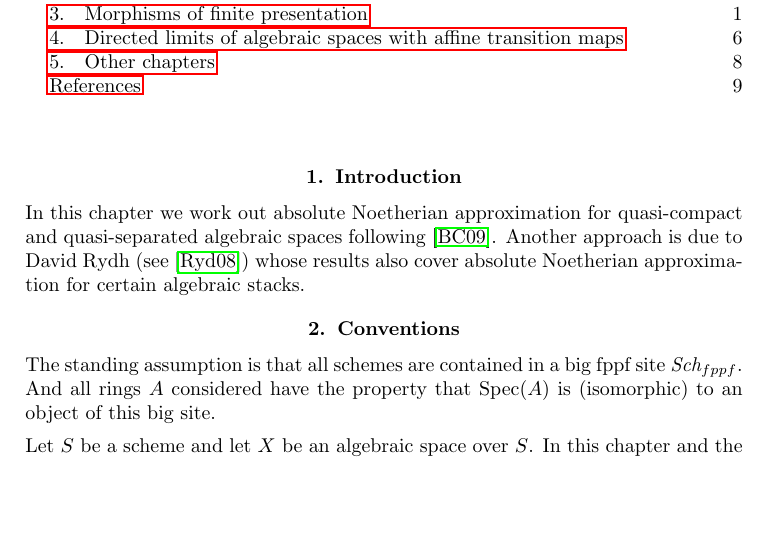
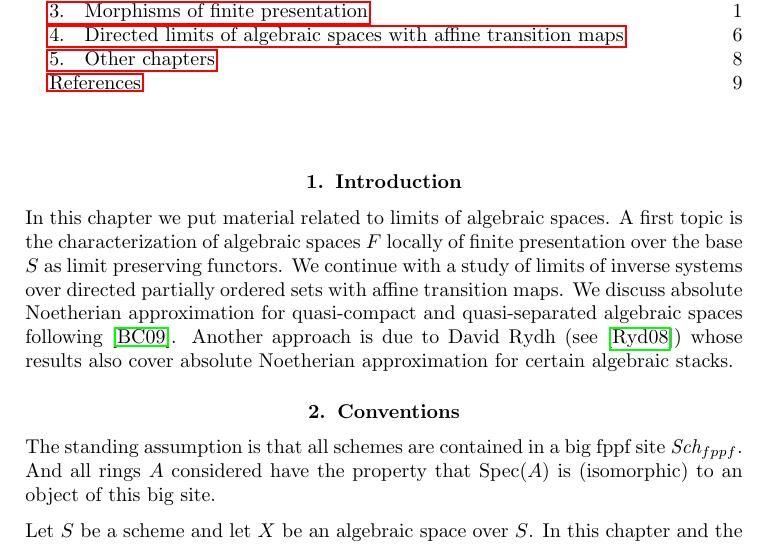
Before and after one commit to stacks/stacks-project, a LaTeX document (spaces-limits.tex): part of page 1 of 9, cut so that both start at the same text, the shorter picture padded with empty space. Compiled offline with pdfLaTeX.

Commit message:
Small changes

```diff
--- a/spaces-limits.tex
+++ b/spaces-limits.tex
@@ -18,11 +18,15 @@
 \label{section-introduction}
 
 \noindent
-In this chapter we work out absolute Noetherian approximation for
-quasi-compact and quasi-separated algebraic spaces following
-\cite{CLO}. Another approach is due to David Rydh (see
-\cite{rydh_approx}) whose results
-also cover absolute Noetherian approximation for certain algebraic stacks.
+In this chapter we put material related to limits of algebraic spaces.
+A first topic is the characterization of algebraic spaces $F$ locally
+of finite presentation over the base $S$ as limit preserving functors.
+We continue with a study of limits of inverse systems over directed
+partially ordered sets with affine transition maps. We discuss absolute
+Noetherian approximation for quasi-compact and quasi-separated algebraic
+spaces following \cite{CLO}. Another approach is due to David Rydh (see
+\cite{rydh_approx}) whose results also cover absolute Noetherian
+approximation for certain algebraic stacks.
 
 
 \section{Conventions}
```
Also changed, not shown: limits.tex (+8 -1 lines), spaces-limits.tex (20 more changed lines).
